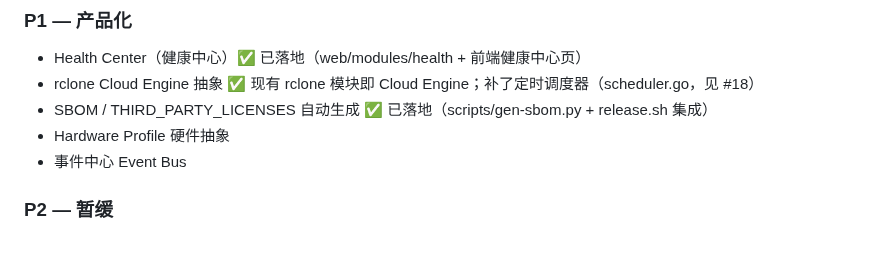
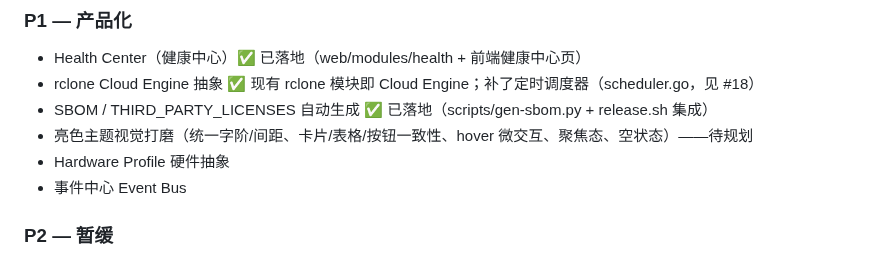
Before and after one commit to jackeyPeng/nas, a Markdown page: TODO.md, the part around the change. Drawn GitHub-style.

Commit message:
docs: TODO P1 记录亮色主题视觉打磨待规划

```diff
--- a/TODO.md
+++ b/TODO.md
@@ -28,6 +28,7 @@
 - Health Center（健康中心）✅ 已落地（web/modules/health + 前端健康中心页）
 - rclone Cloud Engine 抽象 ✅ 现有 rclone 模块即 Cloud Engine；补了定时调度器（scheduler.go，见 #18）
 - SBOM / THIRD_PARTY_LICENSES 自动生成 ✅ 已落地（scripts/gen-sbom.py + release.sh 集成）
+- 亮色主题视觉打磨（统一字阶/间距、卡片/表格/按钮一致性、hover 微交互、聚焦态、空状态）——待规划
 - Hardware Profile 硬件抽象
 - 事件中心 Event Bus
 
```
